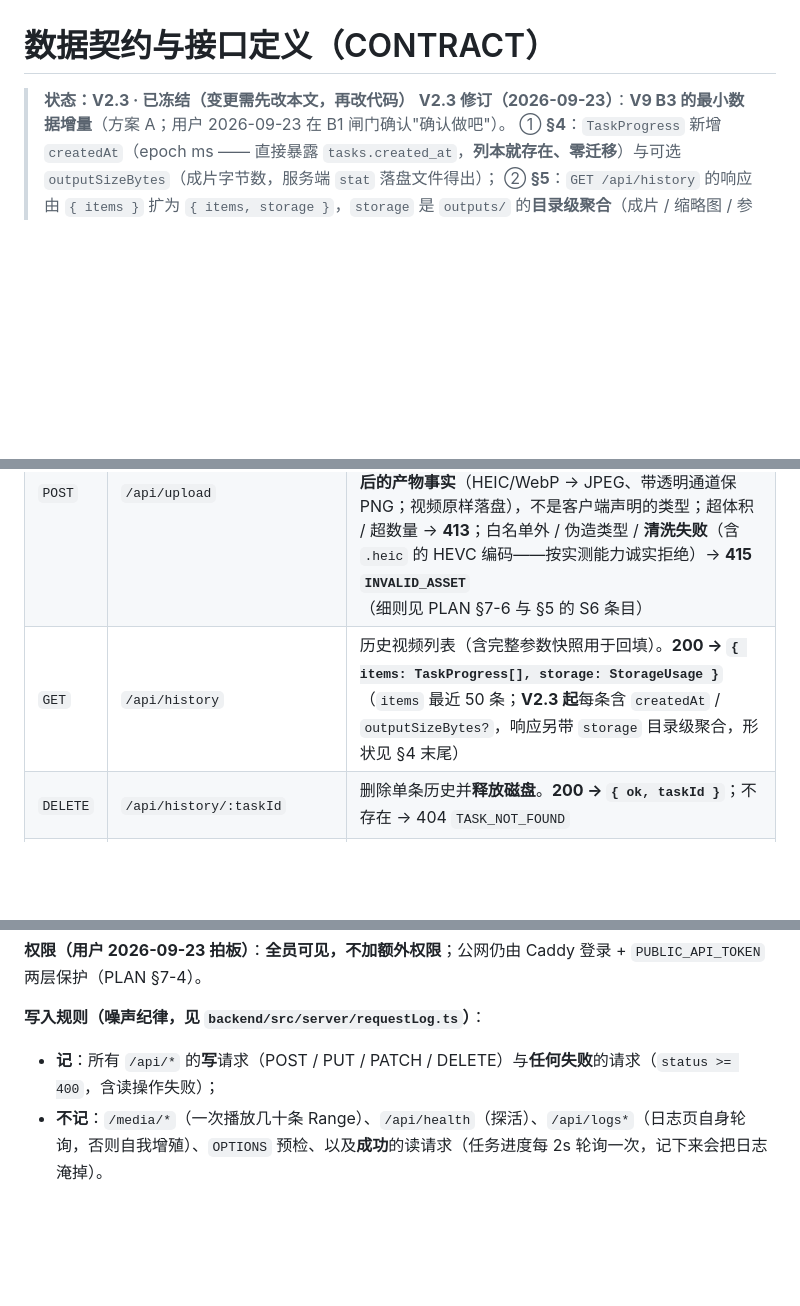
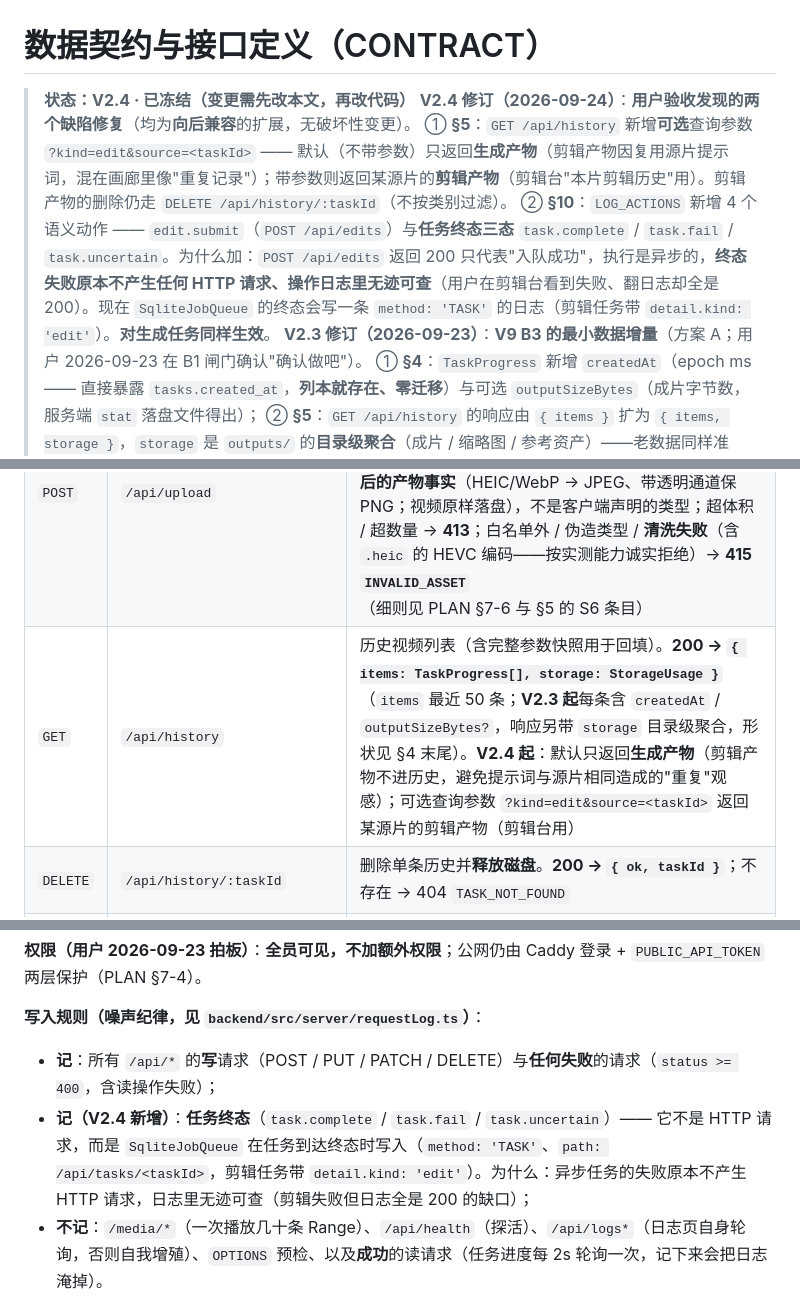
Before and after one commit to QWQcool/AstrmiraVideo, a Markdown page: docs/CONTRACT.md, 3 parts joined by grey strips. Drawn GitHub-style; blank space fills up the shorter version.

Commit message:
docs(contract): V2.4 - register history edit-filter param and task-terminal log actions

```diff
--- a/docs/CONTRACT.md
+++ b/docs/CONTRACT.md
@@ -1,6 +1,9 @@
 # 数据契约与接口定义（CONTRACT）
 
-> **状态：V2.3 · 已冻结（变更需先改本文，再改代码）**
+> **状态：V2.4 · 已冻结（变更需先改本文，再改代码）**
+> **V2.4 修订（2026-09-24）**：**用户验收发现的两个缺陷修复**（均为**向后兼容**的扩展，无破坏性变更）。
+>   ① **§5**：`GET /api/history` 新增**可选**查询参数 `?kind=edit&source=<taskId>` —— 默认（不带参数）只返回**生成产物**（剪辑产物因复用源片提示词，混在画廊里像"重复记录"）；带参数则返回某源片的**剪辑产物**（剪辑台"本片剪辑历史"用）。剪辑产物的删除仍走 `DELETE /api/history/:taskId`（不按类别过滤）。
+>   ② **§10**：`LOG_ACTIONS` 新增 4 个语义动作 —— `edit.submit`（`POST /api/edits`）与**任务终态三态** `task.complete` / `task.fail` / `task.uncertain`。为什么加：`POST /api/edits` 返回 200 只代表"入队成功"，执行是异步的，**终态失败原本不产生任何 HTTP 请求、操作日志里无迹可查**（用户在剪辑台看到失败、翻日志却全是 200）。现在 `SqliteJobQueue` 的终态会写一条 `method: 'TASK'` 的日志（剪辑任务带 `detail.kind: 'edit'`）。**对生成任务同样生效**。
 > **V2.3 修订（2026-09-23）**：**V9 B3 的最小数据增量**（方案 A；用户 2026-09-23 在 B1 闸门确认"确认做吧"）。
 >   ① **§4**：`TaskProgress` 新增 `createdAt`（epoch ms —— 直接暴露 `tasks.created_at`，**列本就存在、零迁移**）与可选 `outputSizeBytes`（成片字节数，服务端 `stat` 落盘文件得出）；
 >   ② **§5**：`GET /api/history` 的响应由 `{ items }` 扩为 `{ items, storage }`，`storage` 是 `outputs/` 的**目录级聚合**（成片 / 缩略图 / 参考资产）——老数据同样准确，不依赖逐条累加；`StorageUsage` 形状见 §4 末尾。
@@ -292,7 +295,7 @@ export interface StorageUsage {
 | `POST` | `/api/tasks/:taskId/cancel` | 取消任务（仅 `queued` / `running` 可取消；已在终态 → `{ ok: false }`）。**200 → `{ ok, taskId }`**。语义是**尽力而为**：服务端把任务置 `cancelled`（此后调度器**不再推进**、也不会被 heartbeat 覆盖），并**通知上游停止**；上游是否真的停止、是否已产生费用，本服务无法代上游保证 —— 前端文案必须如实说明并指向服务商后台核对 |
 | `POST` | `/api/prompt/enhance` | 提示词扩写助手（**V2.0 已实现**，凭据经 `X-LLM-Key`，见下方注记段）。**200 → `PromptEnhanceResponse`（§3，含必填 `engine`）**；无 Key → **501 `LLM_NOT_CONFIGURED`**；空 / 超长提示词 → **400 `PROMPT_REJECTED`**；上游拒绝凭据 → **401 `KEY_INVALID`**；其余上游故障（含超时）→ **502 `UPSTREAM_ERROR`**。状态映射的完整口径见 §3 |
 | `POST` | `/api/upload` | 上传参考图/视频（multipart，≤20MB × ≤4，**按魔数嗅探判定类型**、不信任 `Content-Type`）：**200 → `{ assets: [{ assetId, kind, mime, size }] }`**——**图像须过防线 4 清洗网关**，返回的 `mime` / `size` 因此是**清洗后的产物事实**（HEIC/WebP → JPEG、带透明通道保 PNG；视频原样落盘），不是客户端声明的类型；超体积 / 超数量 → **413**；白名单外 / 伪造类型 / **清洗失败**（含 `.heic` 的 HEVC 编码——按实测能力诚实拒绝）→ **415 `INVALID_ASSET`**（细则见 PLAN §7-6 与 §5 的 S6 条目） |
-| `GET` | `/api/history` | 历史视频列表（含完整参数快照用于回填）。**200 → `{ items: TaskProgress[], storage: StorageUsage }`**（`items` 最近 50 条；**V2.3 起**每条含 `createdAt` / `outputSizeBytes?`，响应另带 `storage` 目录级聚合，形状见 §4 末尾） |
+| `GET` | `/api/history` | 历史视频列表（含完整参数快照用于回填）。**200 → `{ items: TaskProgress[], storage: StorageUsage }`**（`items` 最近 50 条；**V2.3 起**每条含 `createdAt` / `outputSizeBytes?`，响应另带 `storage` 目录级聚合，形状见 §4 末尾）。**V2.4 起**：默认只返回**生成产物**（剪辑产物不进历史，避免提示词与源片相同造成的"重复"观感）；可选查询参数 `?kind=edit&source=<taskId>` 返回某源片的剪辑产物（剪辑台用） |
 | `DELETE` | `/api/history/:taskId` | 删除单条历史并**释放磁盘**。**200 → `{ ok, taskId }`**；不存在 → 404 `TASK_NOT_FOUND` |
 | `POST` | `/api/providers/keys/verify` | **V2.1 新增（原【规划·B2】）**：凭据与模型校验，**零费用**。请求头按轨取（视频 `X-Provider-Key` / 文本 `X-LLM-Key`）；**200 → `KeyVerifyResponse`（§9）**；未带 Key → **501 `KEY_MISSING`**；凭据被上游拒绝 → **401 `KEY_INVALID`**；上游不可达 → **502 `UPSTREAM_ERROR`** |
 | `GET` | `/api/logs` | **V2.1 新增**：操作日志查询（筛选 + 分页，见 §10）。**200 → `{ items, total }`** |
@@ -436,6 +439,7 @@ export interface KeyVerifyResponse {
 **写入规则（噪声纪律，见 `backend/src/server/requestLog.ts`）**：
 
 - **记**：所有 `/api/*` 的**写**请求（POST / PUT / PATCH / DELETE）与**任何失败**的请求（`status >= 400`，含读操作失败）；
+- **记（V2.4 新增）**：**任务终态**（`task.complete` / `task.fail` / `task.uncertain`）—— 它不是 HTTP 请求，而是 `SqliteJobQueue` 在任务到达终态时写入（`method: 'TASK'`、`path: /api/tasks/<taskId>`，剪辑任务带 `detail.kind: 'edit'`）。为什么：异步任务的失败原本不产生 HTTP 请求，日志里无迹可查（剪辑失败但日志全是 200 的缺口）；
 - **不记**：`/media/*`（一次播放几十条 Range）、`/api/health`（探活）、`/api/logs*`（日志页自身轮询，否则自我增殖）、`OPTIONS` 预检、以及**成功**的读请求（任务进度每 2s 轮询一次，记下来会把日志淹掉）。
 
 **字段**：
```
Also changed, not shown: NEXT_SESSION_PROMPT.md (+1 -1 lines).
